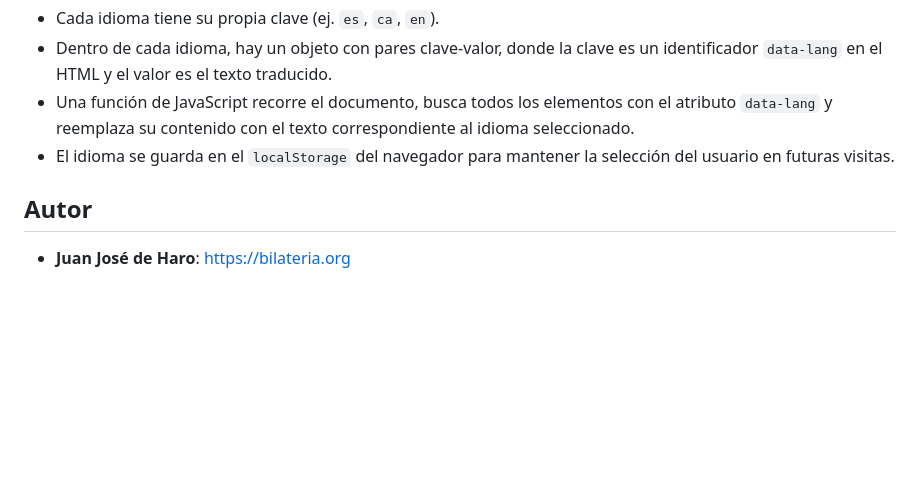
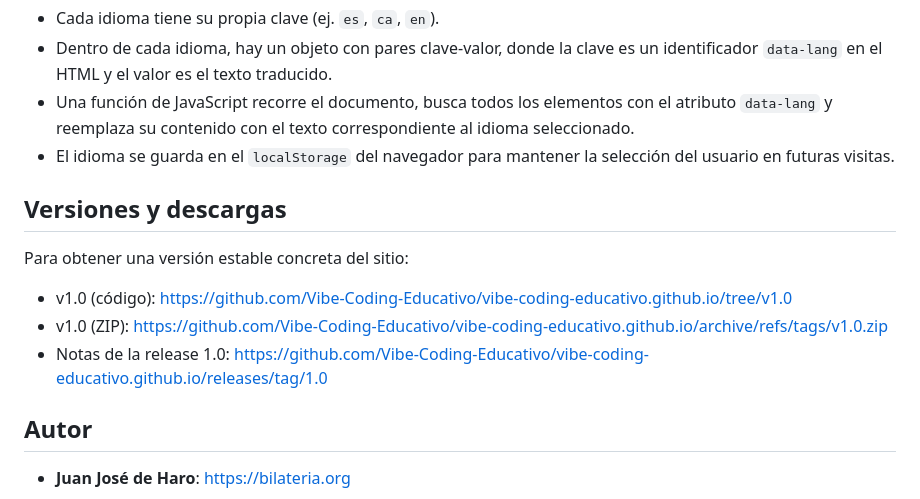
Before and after one commit to Vibe-Coding-Educativo/vibe-coding-educativo.github.io, a Markdown page: README.md, the part around the change. Rendered like a GitHub page; blank space fills up the shorter version.

Commit message:
docs: añadir enlaces de versión v1.0 al README

```diff
--- a/README.md
+++ b/README.md
@@ -46,6 +46,14 @@ El soporte multi-idioma se maneja a través de un objeto de JavaScript llamado `
 * Una función de JavaScript recorre el documento, busca todos los elementos con el atributo `data-lang` y reemplaza su contenido con el texto correspondiente al idioma seleccionado.
 * El idioma se guarda en el `localStorage` del navegador para mantener la selección del usuario en futuras visitas.
 
+## Versiones y descargas
+
+Para obtener una versión estable concreta del sitio:
+
+- v1.0 (código): https://github.com/Vibe-Coding-Educativo/vibe-coding-educativo.github.io/tree/v1.0
+- v1.0 (ZIP): https://github.com/Vibe-Coding-Educativo/vibe-coding-educativo.github.io/archive/refs/tags/v1.0.zip
+- Notas de la release 1.0: https://github.com/Vibe-Coding-Educativo/vibe-coding-educativo.github.io/releases/tag/1.0
+
 ## Autor
 
 * **Juan José de Haro**: <https://bilateria.org>
```
